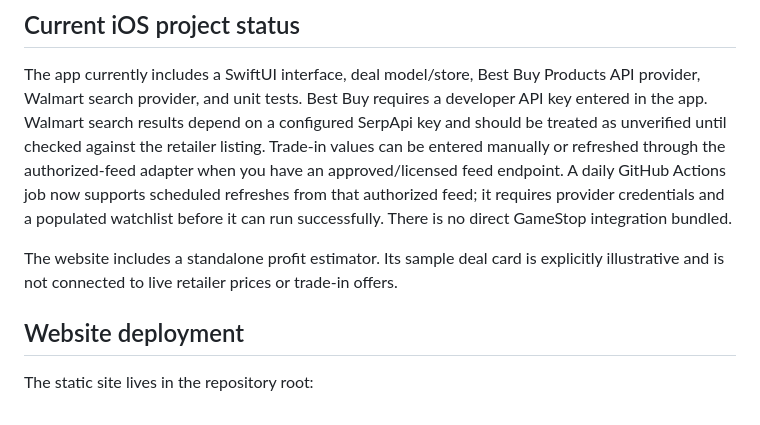
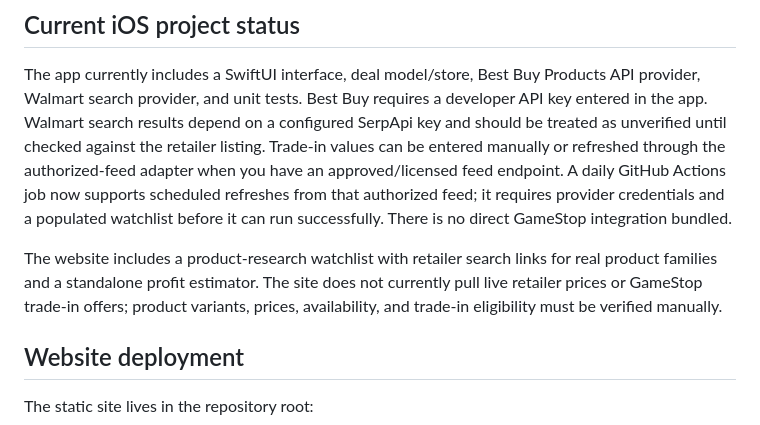
Before and after one commit to rike4545/LootGrind, a Markdown page: README.md, the part around the change. Drawn GitHub-style.

Commit message:
Document real product watchlist and no live prices

```diff
--- a/README.md
+++ b/README.md
@@ -21,7 +21,7 @@ LootGrind is an independent native iOS project for researching retail-to-trade-i
 
 The app currently includes a SwiftUI interface, deal model/store, Best Buy Products API provider, Walmart search provider, and unit tests. Best Buy requires a developer API key entered in the app. Walmart search results depend on a configured SerpApi key and should be treated as unverified until checked against the retailer listing. Trade-in values can be entered manually or refreshed through the authorized-feed adapter when you have an approved/licensed feed endpoint. A daily GitHub Actions job now supports scheduled refreshes from that authorized feed; it requires provider credentials and a populated watchlist before it can run successfully. There is no direct GameStop integration bundled.
 
-The website includes a standalone profit estimator. Its sample deal card is explicitly illustrative and is not connected to live retailer prices or trade-in offers.
+The website includes a product-research watchlist with retailer search links for real product families and a standalone profit estimator. The site does not currently pull live retailer prices or GameStop trade-in offers; product variants, prices, availability, and trade-in eligibility must be verified manually.
 
 ## Website deployment
 
```
